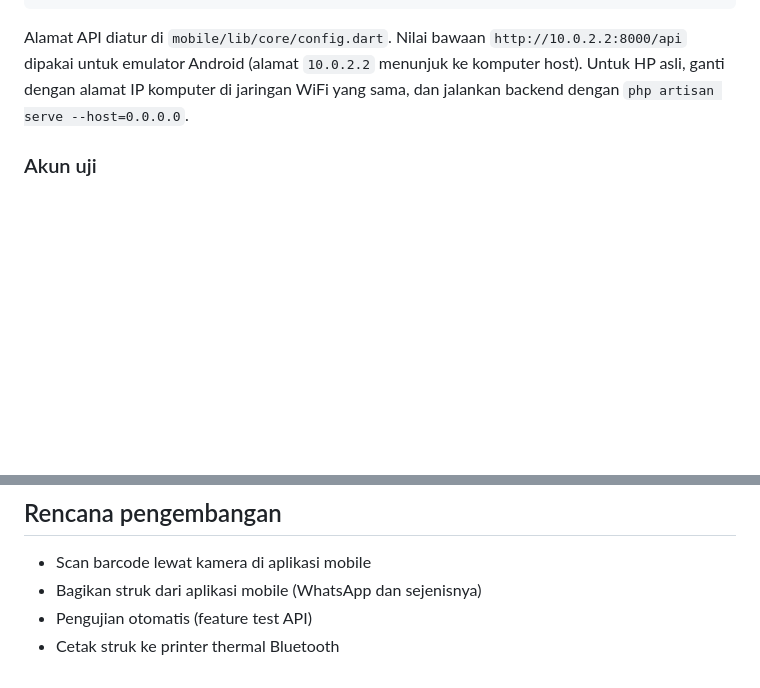
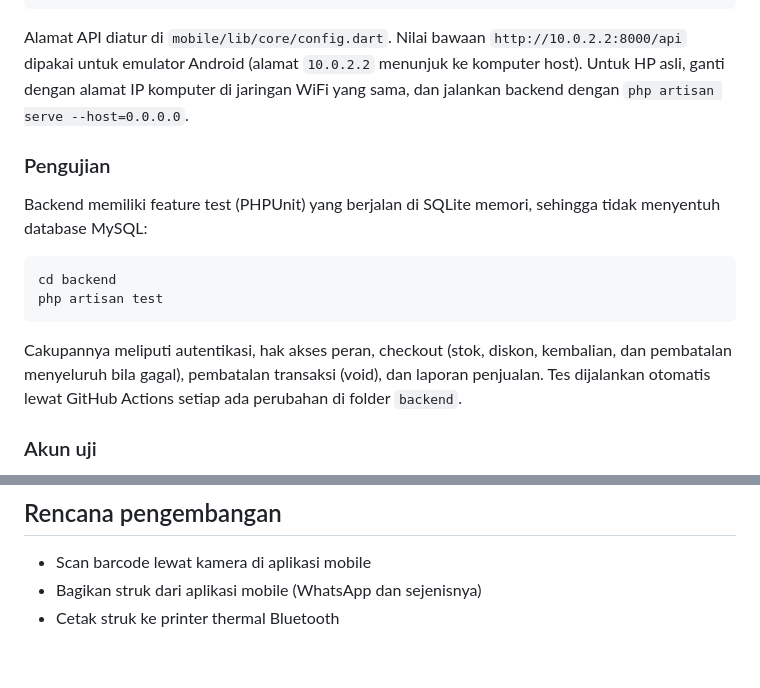
Before and after one commit to Dylan-Akmal/kasirku, a Markdown page: README.md, 2 parts joined by grey strips. Rendered like a GitHub page; blank space fills up the shorter version.

Commit message:
docs: document automated tests and add CI badge

````diff
--- a/README.md
+++ b/README.md
@@ -125,6 +126,17 @@ flutter run
 
 Alamat API diatur di `mobile/lib/core/config.dart`. Nilai bawaan `http://10.0.2.2:8000/api` dipakai untuk emulator Android (alamat `10.0.2.2` menunjuk ke komputer host). Untuk HP asli, ganti dengan alamat IP komputer di jaringan WiFi yang sama, dan jalankan backend dengan `php artisan serve --host=0.0.0.0`.
 
+### Pengujian
+
+Backend memiliki feature test (PHPUnit) yang berjalan di SQLite memori, sehingga tidak menyentuh database MySQL:
+
+```bash
+cd backend
+php artisan test
+```
+
+Cakupannya meliputi autentikasi, hak akses peran, checkout (stok, diskon, kembalian, dan pembatalan menyeluruh bila gagal), pembatalan transaksi (void), dan laporan penjualan. Tes dijalankan otomatis lewat GitHub Actions setiap ada perubahan di folder `backend`.
+
 ### Akun uji
 
 Dibuat oleh seeder, khusus untuk pengembangan. Ganti kata sandinya sebelum dipakai di lingkungan sebenarnya. Aplikasi mobile ditujukan untuk kasir, sedangkan fitur admin ada di web.
@@ -174,5 +186,4 @@ Semua rute berawalan `/api` dan memakai header `Authorization: Bearer <token>` k
 
 - Scan barcode lewat kamera di aplikasi mobile
 - Bagikan struk dari aplikasi mobile (WhatsApp dan sejenisnya)
-- Pengujian otomatis (feature test API)
 - Cetak struk ke printer thermal Bluetooth
````
Also changed, not shown: other parts of README.md (+1 -0 lines).
